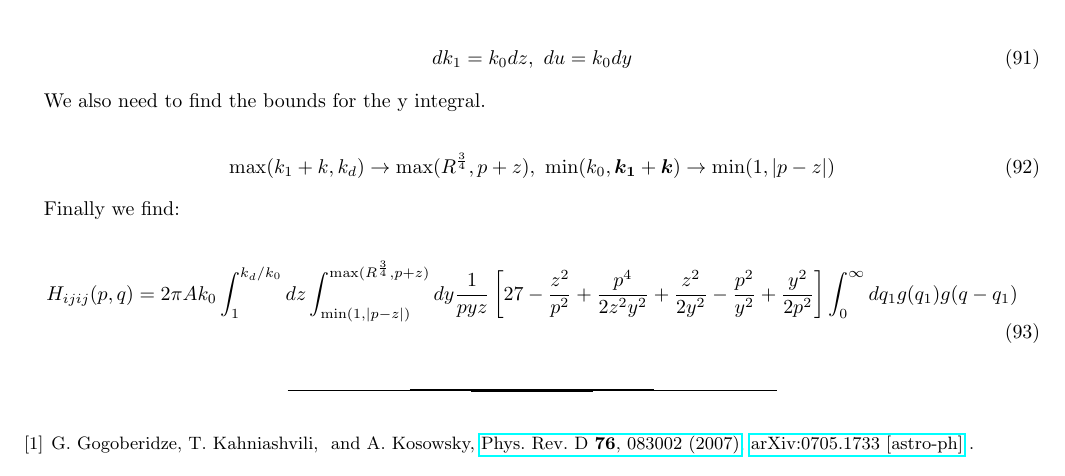
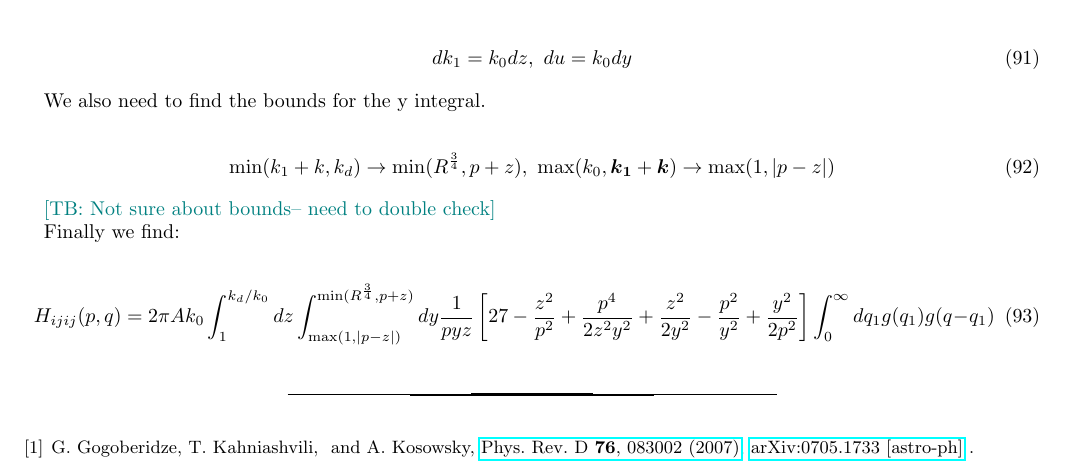
Before and after one commit to shturman99/Polarization-of-Gravitational-Waves, a LaTeX paper (derivation.tex): part of page 9 of 9, cut so that both start at the same text. Compiled offline with pdfLaTeX.

Commit message:
Updates from Overleaf

```diff
--- a/derivation.tex
+++ b/derivation.tex
@@ -785,14 +785,16 @@ Using these new variables
 We also need to find the bounds for the y integral.
 
 \begin{equation}
-    \max(k_1+k,k_d) \rightarrow \max(R^\frac{3}{4},p+z), \ \min(k_0,\bm{k_1}+\bm{k}) \rightarrow \min(1,|p-z|)
+    \min(k_1+k,k_d) \rightarrow \min(R^\frac{3}{4},p+z), \ \max(k_0,\bm{k_1}+\bm{k}) \rightarrow \max(1,|p-z|)
 \end{equation}
+
+\tb{Not sure about bounds-- need to double check}
 
 Finally we find:
 
 \begin{equation}
     H_{ijij}(p,q) =
-    2\pi Ak_0 \int^{k_d/k_0}_1dz  \int^{\max(R^\frac{3}{4},p+z)}_{\min(1,|p-z|)}dy \frac{1}{pyz}\left[
+    2\pi Ak_0 \int^{k_d/k_0}_1dz  \int^{\min(R^\frac{3}{4},p+z)}_{\max(1,|p-z|)}dy \frac{1}{pyz}\left[
     27 -\frac{z^2}{p^2}+ \frac{p^4}{2z^2y^2} +
     \frac{z^2}{2y^2}
     - \frac{p^2}{y^2} + \frac{y^2}{2p^2}
```
